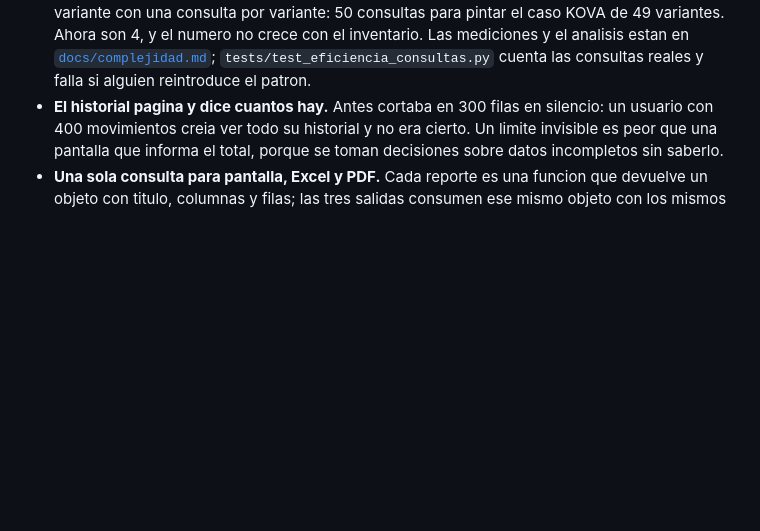
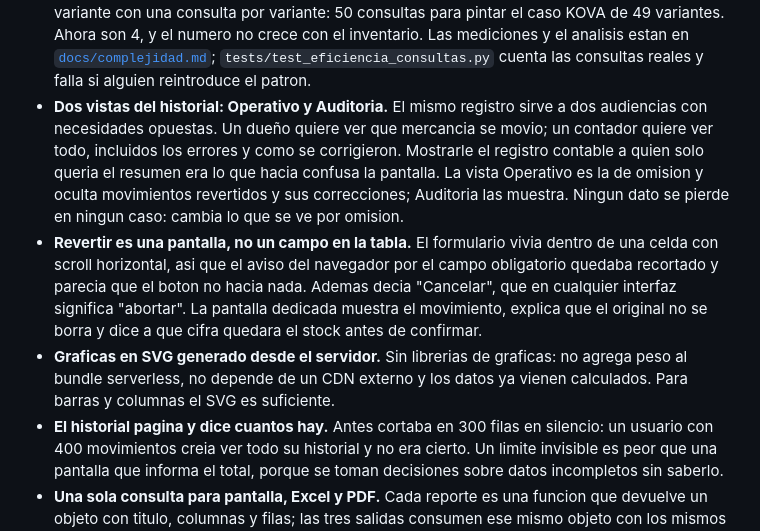
Before and after one commit to Diegogroca/stoqoapp, a Markdown page: README.md, the part around the change. GitHub-like rendering; blank space fills up the shorter version.

Commit message:
Documenta vistas del historial y graficas

```diff
--- a/README.md
+++ b/README.md
@@ -159,6 +159,22 @@ correcta necesita un dato correcto.
   inventario. Las mediciones y el analisis estan en
   [`docs/complejidad.md`](docs/complejidad.md); `tests/test_eficiencia_consultas.py`
   cuenta las consultas reales y falla si alguien reintroduce el patron.
+- **Dos vistas del historial: Operativo y Auditoria.** El mismo registro sirve a
+  dos audiencias con necesidades opuestas. Un dueño quiere ver que mercancia se
+  movio; un contador quiere ver todo, incluidos los errores y como se corrigieron.
+  Mostrarle el registro contable a quien solo queria el resumen era lo que hacia
+  confusa la pantalla. La vista Operativo es la de omision y oculta movimientos
+  revertidos y sus correcciones; Auditoria las muestra. Ningun dato se pierde en
+  ningun caso: cambia lo que se ve por omision.
+- **Revertir es una pantalla, no un campo en la tabla.** El formulario vivia dentro
+  de una celda con scroll horizontal, asi que el aviso del navegador por el campo
+  obligatorio quedaba recortado y parecia que el boton no hacia nada. Ademas decia
+  "Cancelar", que en cualquier interfaz significa "abortar". La pantalla dedicada
+  muestra el movimiento, explica que el original no se borra y dice a que cifra
+  quedara el stock antes de confirmar.
+- **Graficas en SVG generado desde el servidor.** Sin librerias de graficas: no
+  agrega peso al bundle serverless, no depende de un CDN externo y los datos ya
+  vienen calculados. Para barras y columnas el SVG es suficiente.
 - **El historial pagina y dice cuantos hay.** Antes cortaba en 300 filas en
   silencio: un usuario con 400 movimientos creia ver todo su historial y no era
   cierto. Un limite invisible es peor que una pantalla que informa el total,
```
